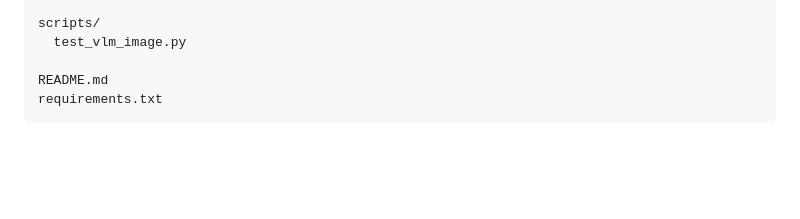
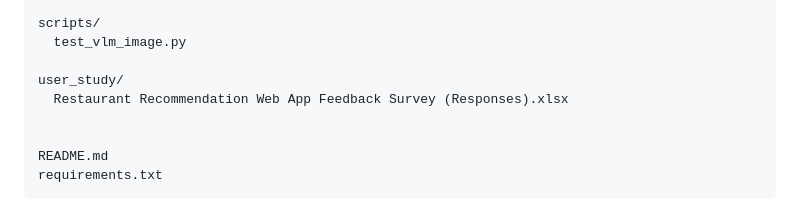
Before and after one commit to Ophelia-web/DineCompass-An-Evidence-Grounded-Restaurant-Recommendation-System, a Markdown page: README.md, the part around the change. GitHub-like rendering; blank space fills up the shorter version.

Commit message:
Add user study feedback survey file to README

```diff
--- a/README.md
+++ b/README.md
@@ -43,6 +43,10 @@ app/
 
 scripts/
   test_vlm_image.py
+
+user_study/
+  Restaurant Recommendation Web App Feedback Survey (Responses).xlsx
+
 
 README.md
 requirements.txt
```
